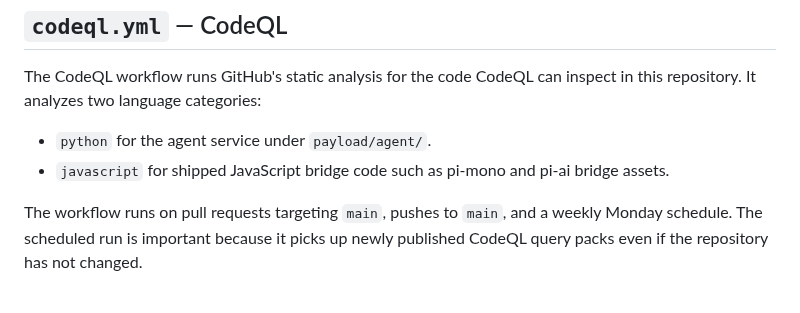
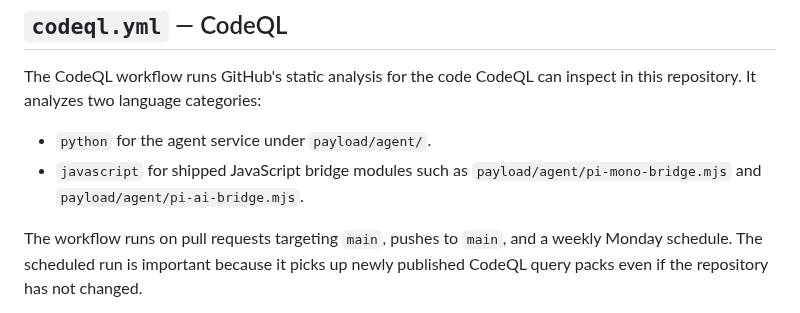
Before and after one commit to japer-technology/ubuntu-zombie, a Markdown page: .github/workflows/README.md, the part around the change. GitHub-like rendering.

Commit message:
Clarify workflow README bridge references

```diff
--- a/.github/workflows/README.md
+++ b/.github/workflows/README.md
@@ -61,8 +61,9 @@ The CodeQL workflow runs GitHub's static analysis for the code CodeQL can
 inspect in this repository. It analyzes two language categories:
 
 - `python` for the agent service under `payload/agent/`.
-- `javascript` for shipped JavaScript bridge code such as pi-mono and
-  pi-ai bridge assets.
+- `javascript` for shipped JavaScript bridge modules such as
+  `payload/agent/pi-mono-bridge.mjs` and
+  `payload/agent/pi-ai-bridge.mjs`.
 
 The workflow runs on pull requests targeting `main`, pushes to `main`, and
 a weekly Monday schedule. The scheduled run is important because it picks
```
